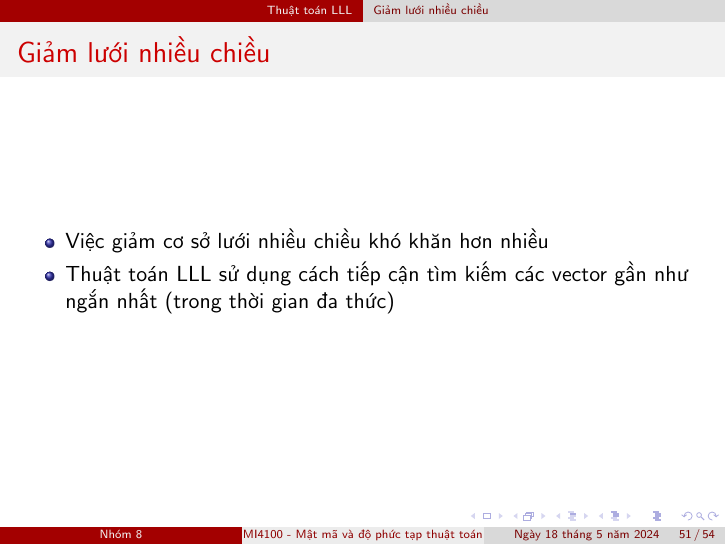
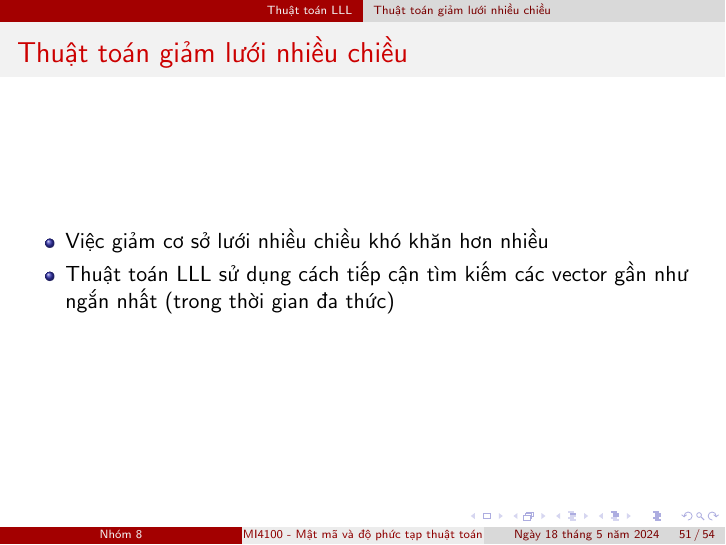
Before and after one commit to vuvannghia452002/CK_MatMa, LaTeX slides (contents/latex/main.tex): page 51 of 54. Compiled offline with pdfLaTeX.

Commit message:
update main.tex

```diff
--- a/contents/latex/main.tex
+++ b/contents/latex/main.tex
@@ -840,8 +840,8 @@ Ngược lại, ta tính lại $b_2 = b_2 - t.b_1$ và quay lại bước 2
 
 \end{frame}
 %%%%%%%%%%%%%%%%%%%%%%%%%%%%%%%%%%%%%%%%%%%%%%%%%%%%%%%
-\subsection{Giảm lưới nhiều chiều}
-\begin{frame}{Giảm lưới nhiều chiều}
+\subsection{Thuật toán giảm lưới   nhiều chiều}
+\begin{frame}{Thuật toán giảm lưới   nhiều chiều}
 \begin{itemize}
 \item Việc giảm cơ sở lưới nhiều chiều khó khăn hơn nhiều
 \item Thuật toán LLL sử dụng cách tiếp cận tìm kiếm các vector gần như ngắn nhất (trong thời gian đa thức)
```
